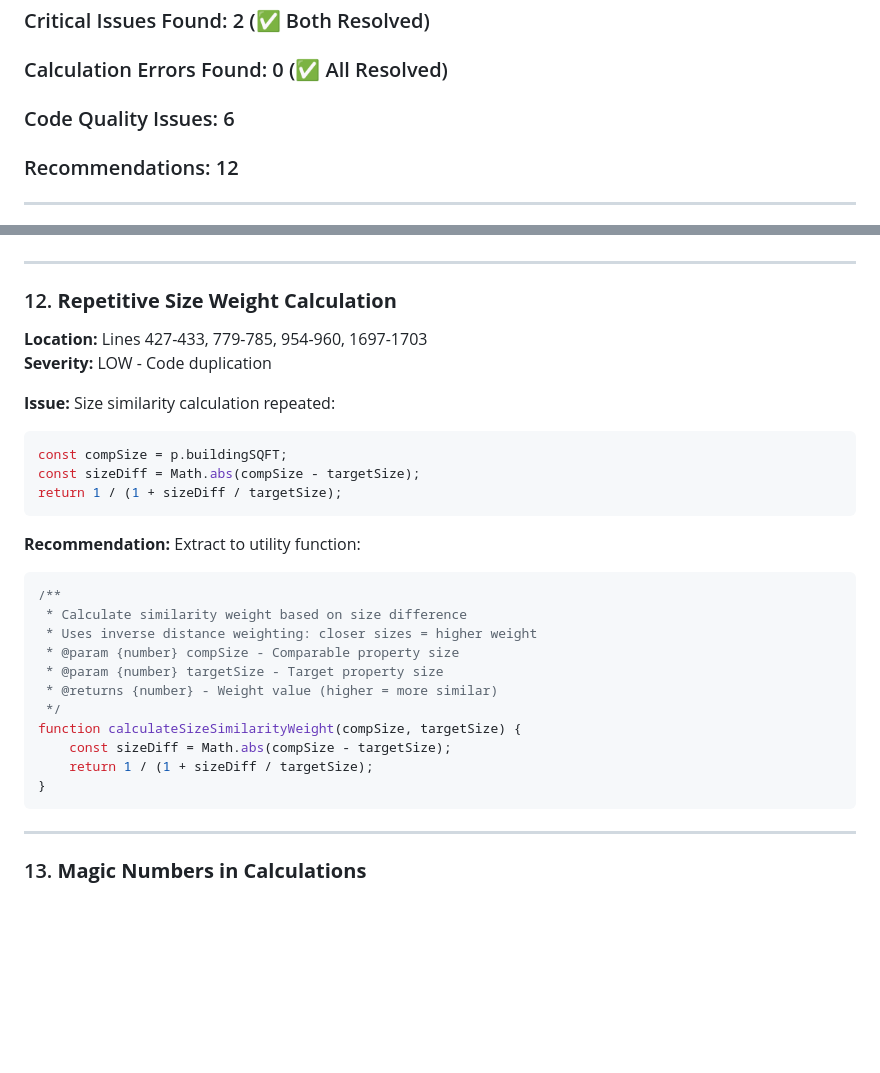
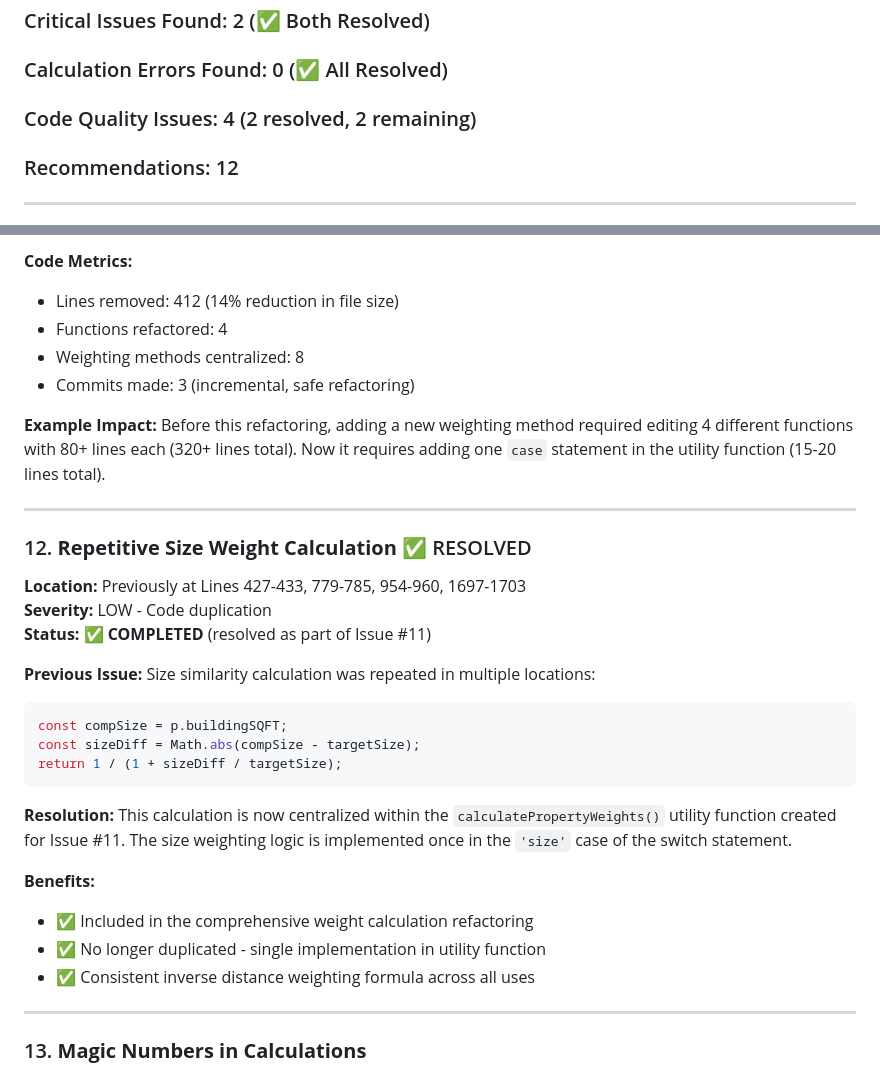
Before and after one commit to robertmassman/houseingCalculator, a Markdown page: CODE_REVIEW.md, 2 parts joined by grey strips. Rendered like a GitHub page; blank space fills up the shorter version.

Commit message:
Mark Issue #11 (Repetitive Weight Calculation) and Issue #12 as resolved in CODE_REVIEW.md

````diff
--- a/CODE_REVIEW.md
+++ b/CODE_REVIEW.md
@@ -12,7 +12,7 @@ This code review evaluates the accuracy of real estate calculations and identifi
 
 ### Critical Issues Found: 2 (✅ Both Resolved)
 ### Calculation Errors Found: 0 (✅ All Resolved)
-### Code Quality Issues: 6
+### Code Quality Issues: 4 (2 resolved, 2 remaining)
 ### Recommendations: 12
 
 ---
@@ -407,32 +401,32 @@ function calculatePropertyWeights(properties, target, method) {
+**Code Metrics:**
+- Lines removed: 412 (14% reduction in file size)
+- Functions refactored: 4
+- Weighting methods centralized: 8
+- Commits made: 3 (incremental, safe refactoring)
+
+**Example Impact:**
+Before this refactoring, adding a new weighting method required editing 4 different functions with 80+ lines each (320+ lines total). Now it requires adding one `case` statement in the utility function (15-20 lines total).
 
 ---
 
-### 12. **Repetitive Size Weight Calculation**
-**Location:** Lines 427-433, 779-785, 954-960, 1697-1703
+### 12. **Repetitive Size Weight Calculation** ✅ RESOLVED
+**Location:** Previously at Lines 427-433, 779-785, 954-960, 1697-1703
 **Severity:** LOW - Code duplication
+**Status:** ✅ **COMPLETED** (resolved as part of Issue #11)
 
-**Issue:** Size similarity calculation repeated:
+**Previous Issue:** Size similarity calculation was repeated in multiple locations:
 ```javascript
 const compSize = p.buildingSQFT;
 const sizeDiff = Math.abs(compSize - targetSize);
 return 1 / (1 + sizeDiff / targetSize);
 ```
 
-**Recommendation:** Extract to utility function:
+**Resolution:** This calculation is now centralized within the `calculatePropertyWeights()` utility function created for Issue #11. The size weighting logic is implemented once in the `'size'` case of the switch statement.
 
-```javascript
-/**
- * Calculate similarity weight based on size difference
- * Uses inverse distance weighting: closer sizes = higher weight
- * @param {number} compSize - Comparable property size
- * @param {number} targetSize - Target property size
- * @returns {number} - Weight value (higher = more similar)
- */
-function calculateSizeSimilarityWeight(compSize, targetSize) {
-    const sizeDiff = Math.abs(compSize - targetSize);
-    return 1 / (1 + sizeDiff / targetSize);
-}
-```
+**Benefits:**
+- ✅ Included in the comprehensive weight calculation refactoring
+- ✅ No longer duplicated - single implementation in utility function
+- ✅ Consistent inverse distance weighting formula across all uses
 
 ---
 
````
Also changed, not shown: other parts of CODE_REVIEW.md (+55 -61 lines).
